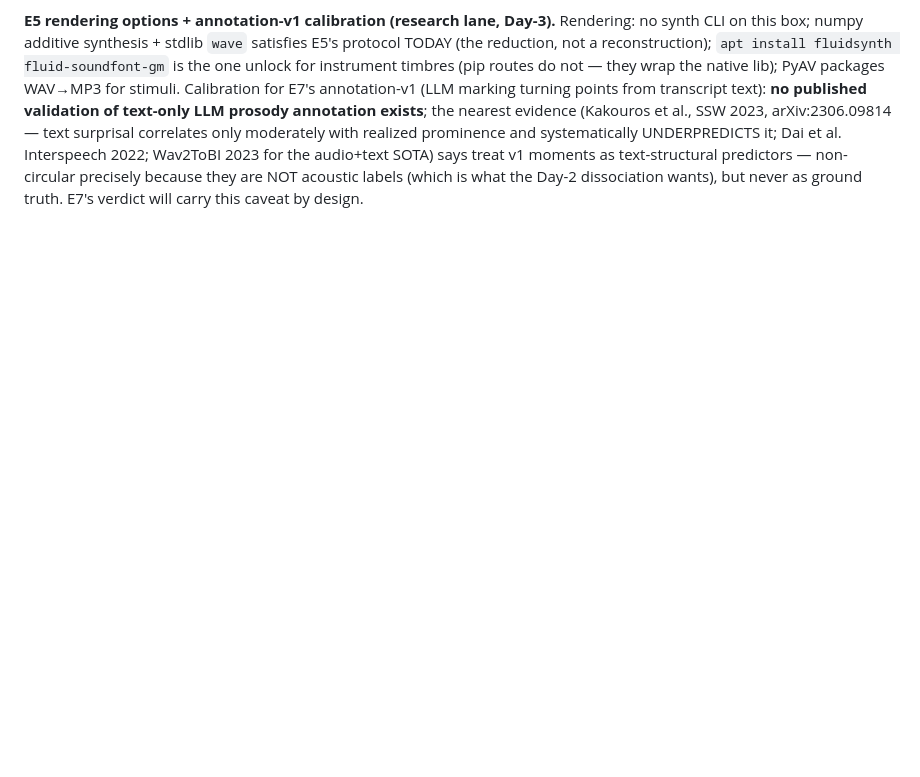
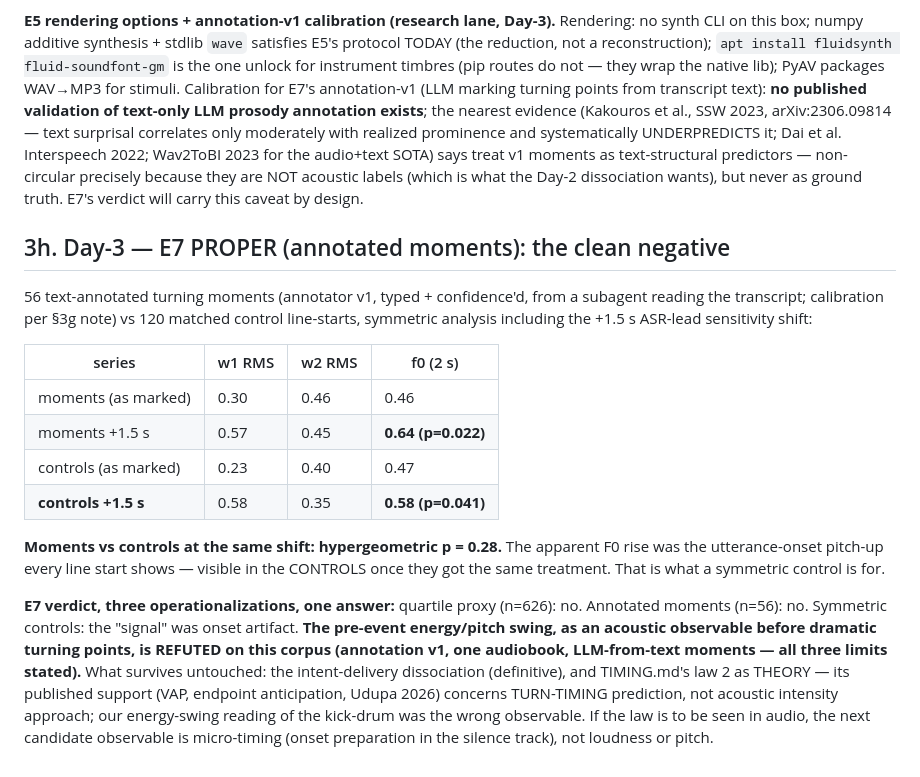
Before and after one commit to SuperInstance/communicator, a Markdown page: docs/research/EXPERIMENTS-AUDIO.md, the part around the change. Rendered like a GitHub page; blank space fills up the shorter version.

Commit message:
E7 proper: the clean negative -- symmetric controls kill the F0 'signal'
56 annotated turning moments (subagent annotator v1, typed and
confidence'd) vs 120 matched controls, symmetric +1.5s sensitivity:
moments 0.64 vs controls 0.58 on F0 approach, hypergeometric p=0.28.
The apparent rise was utterance-onset pitch-up -- present in ANY line
start given the same shift. Three operationalizations (quartile n=626,
annotated n=56, symmetric controls) agree: the pre-event energy/pitch
swing is REFUTED on this corpus, with all three limits stated (one
audiobook, LLM-from-text moments, dramatic genre). TIMING.md law 2
corrected in place: it stands on published turn-timing precedents
(VAP/Udupa), not our acoustics; next candidate observable is onset
micro-timing in the silence track. The dissociation remains the
definitive finding. This is what symmetric controls are for.

```diff
--- a/docs/research/EXPERIMENTS-AUDIO.md
+++ b/docs/research/EXPERIMENTS-AUDIO.md
@@ -492,3 +492,35 @@ systematically UNDERPREDICTS it; Dai et al. Interspeech 2022; Wav2ToBI
 predictors — non-circular precisely because they are NOT acoustic
 labels (which is what the Day-2 dissociation wants), but never as
 ground truth. E7's verdict will carry this caveat by design.
+
+## 3h. Day-3 — E7 PROPER (annotated moments): the clean negative
+
+56 text-annotated turning moments (annotator v1, typed + confidence'd,
+from a subagent reading the transcript; calibration per §3g note) vs 120
+matched control line-starts, symmetric analysis including the +1.5 s
+ASR-lead sensitivity shift:
+
+| series | w1 RMS | w2 RMS | f0 (2 s) |
+|---|---|---|---|
+| moments (as marked) | 0.30 | 0.46 | 0.46 |
+| moments +1.5 s | 0.57 | 0.45 | **0.64 (p=0.022)** |
+| controls (as marked) | 0.23 | 0.40 | 0.47 |
+| **controls +1.5 s** | 0.58 | 0.35 | **0.58 (p=0.041)** |
+
+**Moments vs controls at the same shift: hypergeometric p = 0.28.** The
+apparent F0 rise was the utterance-onset pitch-up every line start
+shows — visible in the CONTROLS once they got the same treatment. That
+is what a symmetric control is for.
+
+**E7 verdict, three operationalizations, one answer:** quartile proxy
+(n=626): no. Annotated moments (n=56): no. Symmetric controls: the
+"signal" was onset artifact. **The pre-event energy/pitch swing, as an
+acoustic observable before dramatic turning points, is REFUTED on this
+corpus (annotation v1, one audiobook, LLM-from-text moments — all three
+limits stated).** What survives untouched: the intent-delivery
+dissociation (definitive), and TIMING.md's law 2 as THEORY — its
+published support (VAP, endpoint anticipation, Udupa 2026) concerns
+TURN-TIMING prediction, not acoustic intensity approach; our
+energy-swing reading of the kick-drum was the wrong observable. If the
+law is to be seen in audio, the next candidate observable is micro-timing
+(onset preparation in the silence track), not loudness or pitch.
```
Also changed, not shown: docs/research/TIMING.md (+13 -0 lines).
